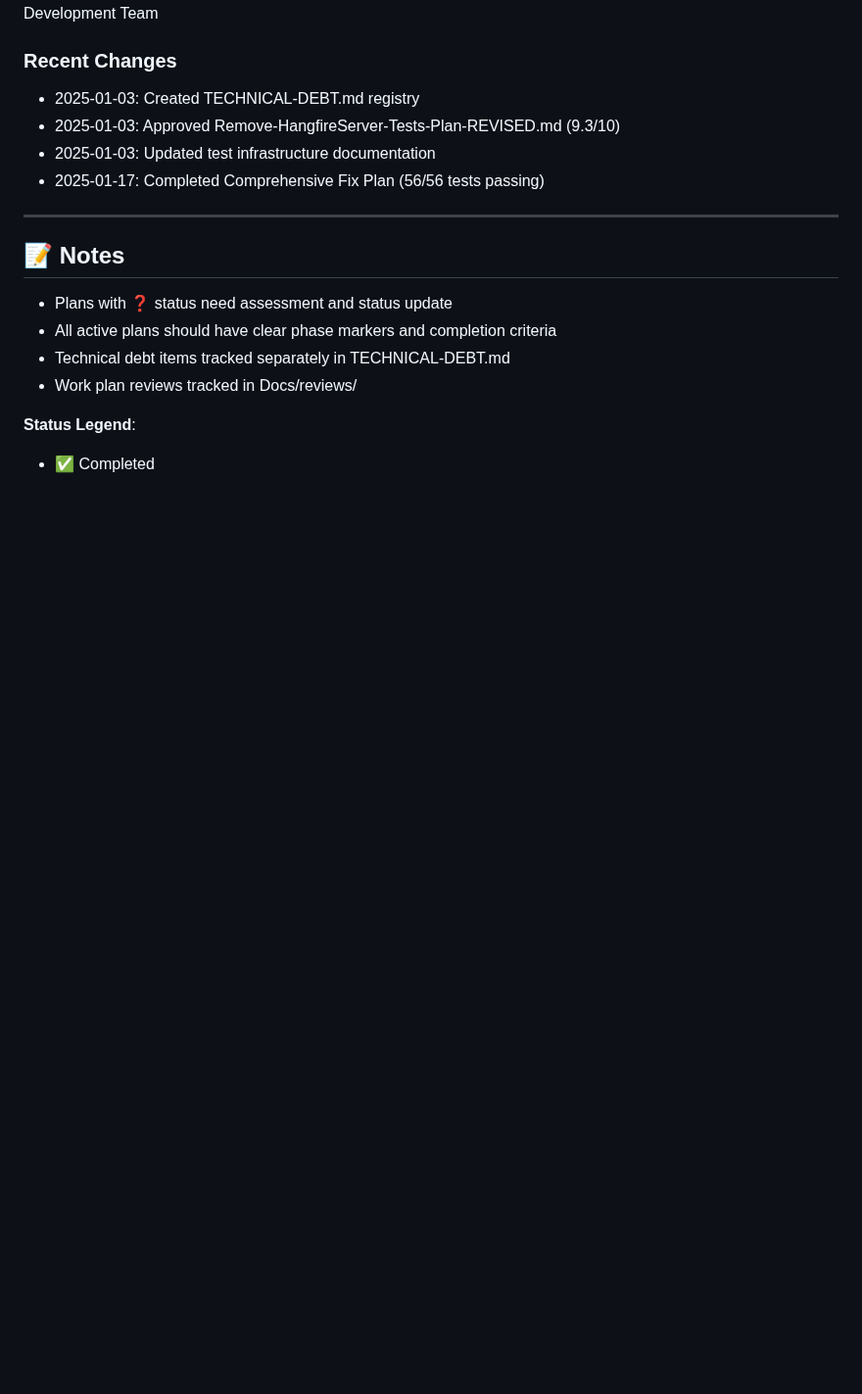
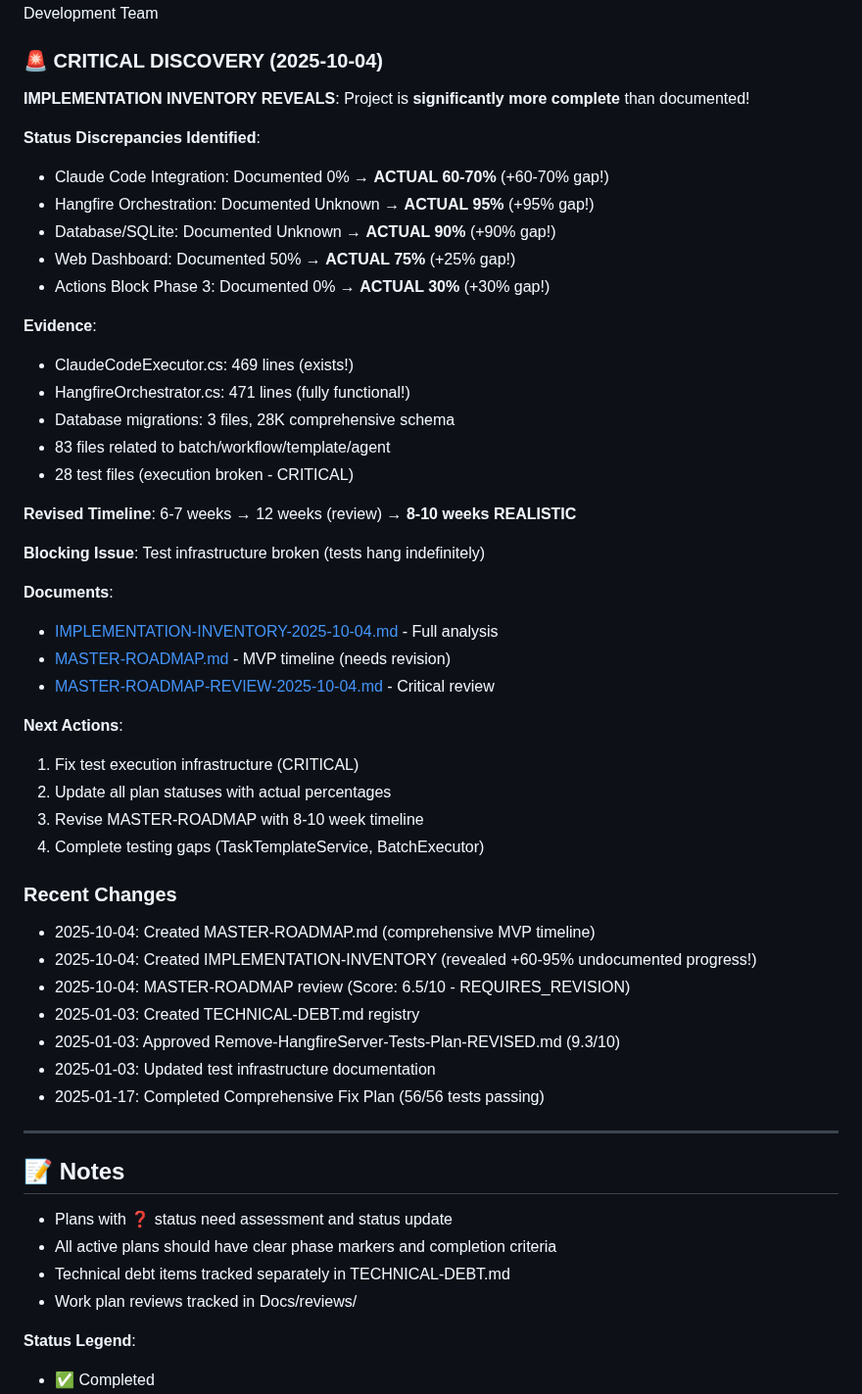
Before and after one commit to ivan-andreyev/AI-Agent-Orchestra, a Markdown page: Docs/PLANS-INDEX.md, the part around one of its changes. Shown at 98% size. GitHub-like rendering; blank space fills up the shorter version.

Commit message:
docs: Update PLANS-INDEX with critical implementation inventory findings
Added CRITICAL DISCOVERY section revealing:
- Claude Code Integration: 0% → 60-70% actual (+60-70% gap!)
- Hangfire Orchestration: Unknown → 95% actual (+95% gap!)
- Database/SQLite: Unknown → 90% actual (+90% gap!)
- Web Dashboard: 50% → 75% actual (+25% gap!)

Revised timeline: 12 weeks → 8-10 weeks REALISTIC

Evidence: 469-542 line files exist, 83 component files, 3 migrations

Blocking: Test infrastructure broken (execution hangs)

🤖 Generated with [Claude Code](https://claude.com/claude-code)

Co-Authored-By: Claude <noreply@anthropic.com>

```diff
--- a/Docs/PLANS-INDEX.md
+++ b/Docs/PLANS-INDEX.md
@@ -250,7 +250,43 @@ Docs/
 **Review Frequency**: Weekly for active plans, Monthly for future plans
 **Owner**: Development Team
 
+### 🚨 CRITICAL DISCOVERY (2025-10-04)
+
+**IMPLEMENTATION INVENTORY REVEALS**: Project is **significantly more complete** than documented!
+
+**Status Discrepancies Identified**:
+- Claude Code Integration: Documented 0% → **ACTUAL 60-70%** (+60-70% gap!)
+- Hangfire Orchestration: Documented Unknown → **ACTUAL 95%** (+95% gap!)
+- Database/SQLite: Documented Unknown → **ACTUAL 90%** (+90% gap!)
+- Web Dashboard: Documented 50% → **ACTUAL 75%** (+25% gap!)
+- Actions Block Phase 3: Documented 0% → **ACTUAL 30%** (+30% gap!)
+
+**Evidence**:
+- ClaudeCodeExecutor.cs: 469 lines (exists!)
+- HangfireOrchestrator.cs: 471 lines (fully functional!)
+- Database migrations: 3 files, 28K comprehensive schema
+- 83 files related to batch/workflow/template/agent
+- 28 test files (execution broken - CRITICAL)
+
+**Revised Timeline**: 6-7 weeks → 12 weeks (review) → **8-10 weeks REALISTIC**
+
+**Blocking Issue**: Test infrastructure broken (tests hang indefinitely)
+
+**Documents**:
+- [IMPLEMENTATION-INVENTORY-2025-10-04.md](./IMPLEMENTATION-INVENTORY-2025-10-04.md) - Full analysis
+- [MASTER-ROADMAP.md](./MASTER-ROADMAP.md) - MVP timeline (needs revision)
+- [MASTER-ROADMAP-REVIEW-2025-10-04.md](./reviews/MASTER-ROADMAP-REVIEW-2025-10-04.md) - Critical review
+
+**Next Actions**:
+1. Fix test execution infrastructure (CRITICAL)
+2. Update all plan statuses with actual percentages
+3. Revise MASTER-ROADMAP with 8-10 week timeline
+4. Complete testing gaps (TaskTemplateService, BatchExecutor)
+
 ### Recent Changes
+- 2025-10-04: Created MASTER-ROADMAP.md (comprehensive MVP timeline)
+- 2025-10-04: Created IMPLEMENTATION-INVENTORY (revealed +60-95% undocumented progress!)
+- 2025-10-04: MASTER-ROADMAP review (Score: 6.5/10 - REQUIRES_REVISION)
 - 2025-01-03: Created TECHNICAL-DEBT.md registry
 - 2025-01-03: Approved Remove-HangfireServer-Tests-Plan-REVISED.md (9.3/10)
 - 2025-01-03: Updated test infrastructure documentation
```
Also changed, not shown: other parts of Docs/PLANS-INDEX.md (+1 -1 lines).
